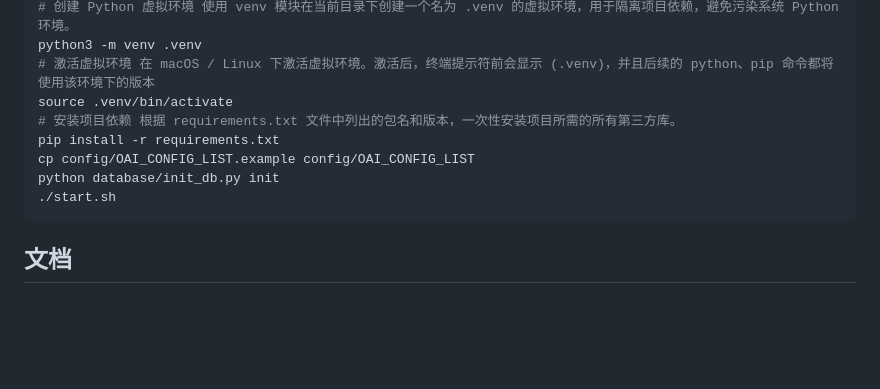
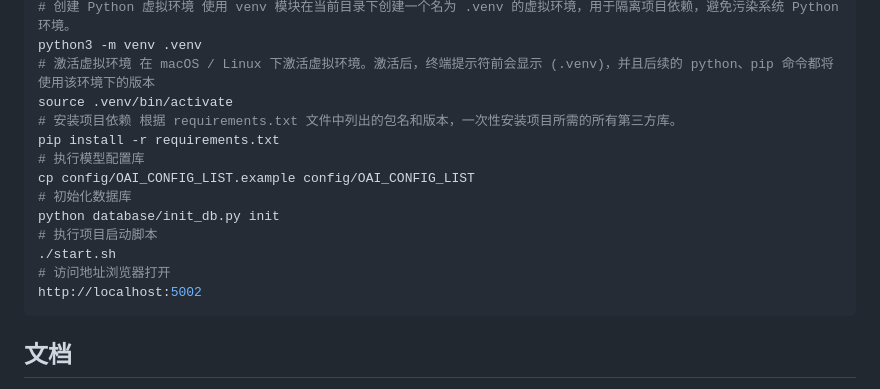
Before and after one commit to fengyu9958123-rgb/Asura, a Markdown page: README.md, the part around the change. Drawn GitHub-style; blank space fills up the shorter version.

Commit message:
本地化更新第六-更新说明文档

````diff
--- a/README.md
+++ b/README.md
@@ -78,9 +78,14 @@ python3 -m venv .venv
 source .venv/bin/activate
 # 安装项目依赖 根据 requirements.txt 文件中列出的包名和版本，一次性安装项目所需的所有第三方库。
 pip install -r requirements.txt
+# 执行模型配置库
 cp config/OAI_CONFIG_LIST.example config/OAI_CONFIG_LIST
+# 初始化数据库
 python database/init_db.py init
+# 执行项目启动脚本
 ./start.sh
+# 访问地址浏览器打开
+http://localhost:5002
 ```
 
 ## 文档
````
